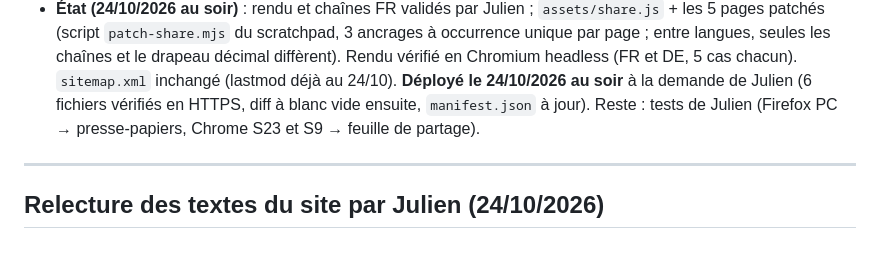
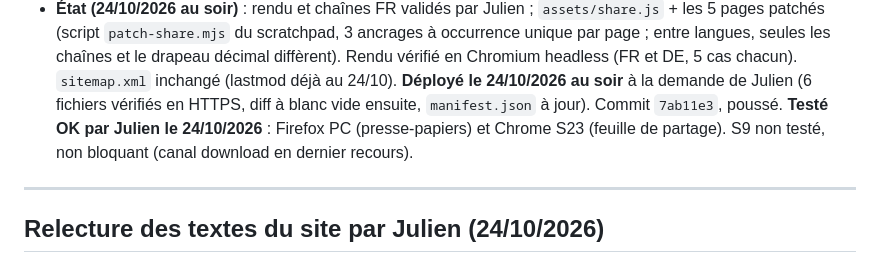
Before and after one commit to isilmou/rtp-calculator, a Markdown page: journal.md, the part around the change. Drawn GitHub-style.

Commit message:
Journal : partage en image testé OK (Firefox PC, S23), référence du commit 7ab11e3
Co-Authored-By: Claude Fable 5.1 <noreply@anthropic.com>

```diff
--- a/journal.md
+++ b/journal.md
@@ -147,7 +147,8 @@ sinon copie), identique depuis le premier commit du site (`6a11dd7`). Le site pr
   (script `patch-share.mjs` du scratchpad, 3 ancrages à occurrence unique par page ; entre langues, seules les
   chaînes et le drapeau décimal diffèrent). Rendu vérifié en Chromium headless (FR et DE, 5 cas chacun).
   `sitemap.xml` inchangé (lastmod déjà au 24/10). **Déployé le 24/10/2026 au soir** à la demande de Julien (6 fichiers vérifiés en HTTPS, diff à blanc vide ensuite,
-  `manifest.json` à jour). Reste : tests de Julien (Firefox PC → presse-papiers, Chrome S23 et S9 → feuille de partage).
+  `manifest.json` à jour). Commit `7ab11e3`, poussé. **Testé OK par Julien le 24/10/2026** : Firefox PC (presse-papiers) et Chrome S23
+  (feuille de partage). S9 non testé, non bloquant (canal download en dernier recours).
 
 ---
 ## Relecture des textes du site par Julien (24/10/2026)
```
